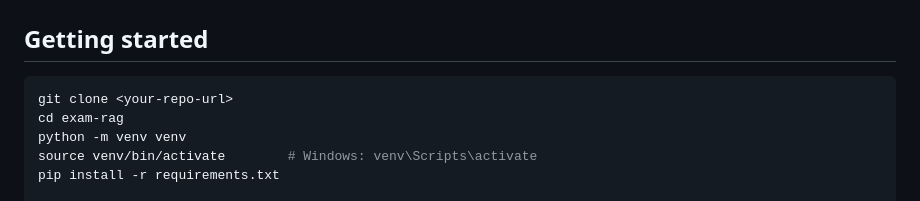
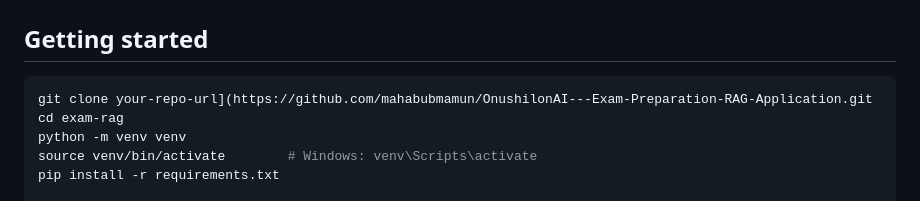
Before and after one commit to mahabubmamun/OnushilonAI---Exam-Preparation-RAG-Application, a Markdown page: README.md, the part around the change. Drawn GitHub-style.

````diff
--- a/README.md
+++ b/README.md
@@ -56,7 +56,7 @@ Student Question → Embed → Similarity Search ──────────
 ## Getting started
 
 ```bash
-git clone <your-repo-url>
+git clone your-repo-url](https://github.com/mahabubmamun/OnushilonAI---Exam-Preparation-RAG-Application.git
 cd exam-rag
 python -m venv venv
 source venv/bin/activate        # Windows: venv\Scripts\activate
````
